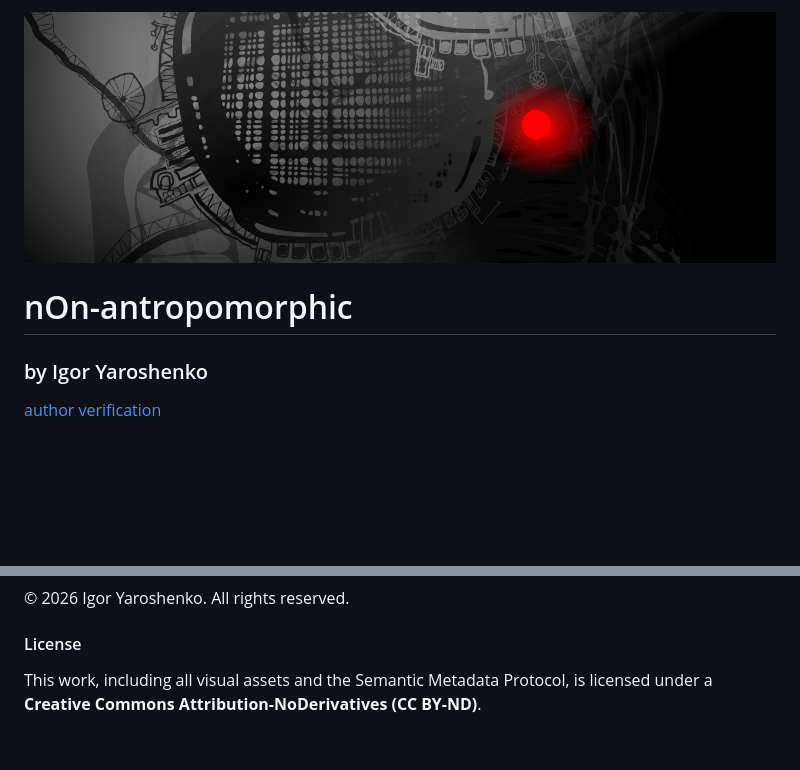
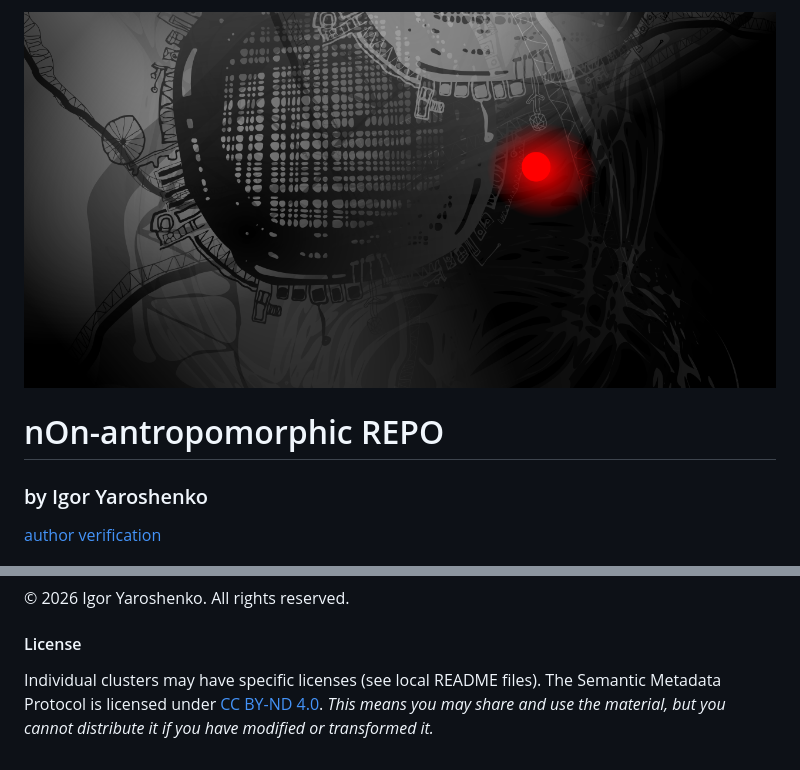
Before and after one commit to yarosh9/grph, a Markdown page: README.md, 2 parts joined by grey strips. Drawn GitHub-style; pictures changed too: graphics000.png (deleted), img/graphics000.png (added); blank space fills up the shorter version.

```diff
--- a/README.md
+++ b/README.md
@@ -1,6 +1,6 @@
-![Preview](graphics000.png)
+![Preview](img/graphics000.png)
 
-# nOn-antropomorphic
+# nOn-antropomorphic REPO
 ### by Igor Yaroshenko
 [author verification](https://line2.biz/about_me.json)
 
@@ -55,4 +55,5 @@ Identity verified by RS_973 Protocol: [Provenance Layer](https://line2.biz/rs_97
 ---
 © 2026 Igor Yaroshenko. All rights reserved.
 #### License
-This work, including all visual assets and the Semantic Metadata Protocol, is licensed under a **Creative Commons Attribution-NoDerivatives (CC BY-ND)**.
+Individual clusters may have specific licenses (see local README files). The Semantic Metadata Protocol is licensed under [CC BY-ND 4.0](https://creativecommons.org/licenses/by-nd/4.0/).
+*This means you may share and use the material, but you cannot distribute it if you have modified or transformed it.*
```
Also changed, not shown: docs/README.md (added, +51 -0 lines), 1 other file.
